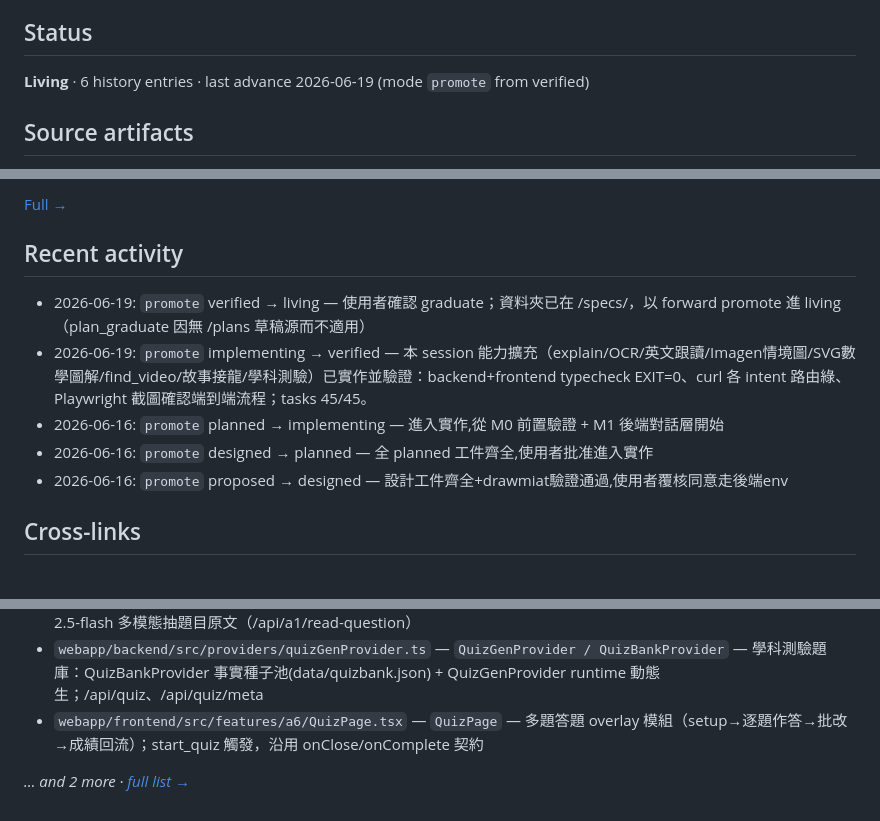
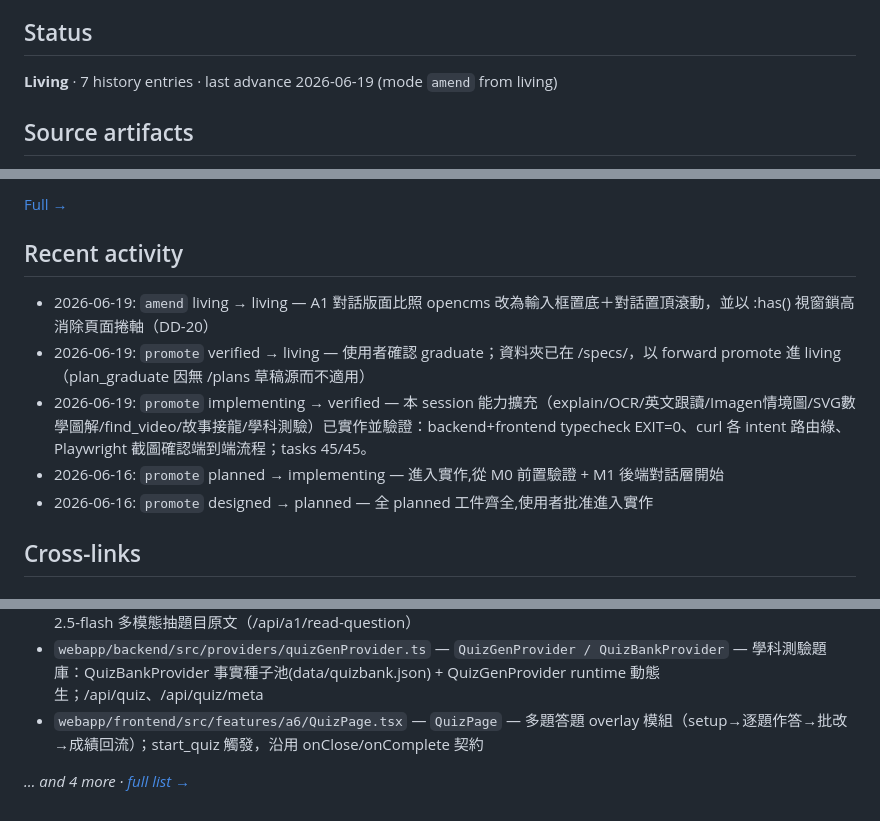
Before and after one commit to Raw1mage/cecelearn, a Markdown page: specs/a1_dialogue_tutor/README.en.md, 3 parts joined by grey strips. Drawn GitHub-style.

```diff
--- a/specs/a1_dialogue_tutor/README.en.md
+++ b/specs/a1_dialogue_tutor/README.en.md
@@ -16,7 +16,7 @@ _語言：[zh-hant](./) · **en**_
 
 ## Status
 
-**Living** · 6 history entries · last advance 2026-06-19 (mode `promote` from verified)
+**Living** · 7 history entries · last advance 2026-06-19 (mode `amend` from living)
 
 ## Source artifacts
 
@@ -38,11 +38,11 @@ _語言：[zh-hant](./) · **en**_
 
 ## Recent activity
 
+- 2026-06-19: `amend` living → living — A1 對話版面比照 opencms 改為輸入框置底＋對話置頂滾動，並以 :has() 視窗鎖高消除頁面捲軸（DD-20）
 - 2026-06-19: `promote` verified → living — 使用者確認 graduate；資料夾已在 /specs/，以 forward promote 進 living（plan_graduate 因無 /plans 草稿源而不適用）
 - 2026-06-19: `promote` implementing → verified — 本 session 能力擴充（explain/OCR/英文跟讀/Imagen情境圖/SVG數學圖解/find_video/故事接龍/學科測驗）已實作並驗證：backend+frontend typecheck EXIT=0、curl 各 intent 路由綠、Playwright 截圖確認端到端流程；tasks 45/45。
 - 2026-06-16: `promote` planned → implementing — 進入實作,從 M0 前置驗證 + M1 後端對話層開始
 - 2026-06-16: `promote` designed → planned — 全 planned 工件齊全,使用者批准進入實作
-- 2026-06-16: `promote` proposed → designed — 設計工件齊全+drawmiat驗證通過,使用者覆核同意走後端env
 
 ## Cross-links
 
@@ -54,5 +54,5 @@ _語言：[zh-hant](./) · **en**_
 - `webapp/backend/src/providers/quizGenProvider.ts` — `QuizGenProvider / QuizBankProvider` — 學科測驗題庫：QuizBankProvider 事實種子池(data/quizbank.json) + QuizGenProvider runtime 動態生；/api/quiz、/api/quiz/meta
 - `webapp/frontend/src/features/a6/QuizPage.tsx` — `QuizPage` — 多題答題 overlay 模組（setup→逐題作答→批改→成績回流）；start_quiz 觸發，沿用 onClose/onComplete 契約
 
-_… and 2 more · [full list →](./design.md#code-anchors)_
+_… and 4 more · [full list →](./design.md#code-anchors)_
 
```
Also changed, not shown: other parts of specs/a1_dialogue_tutor/README.en.md (+1 -1 lines), specs/a1_dialogue_tutor/design.md (+6 -0 lines).
